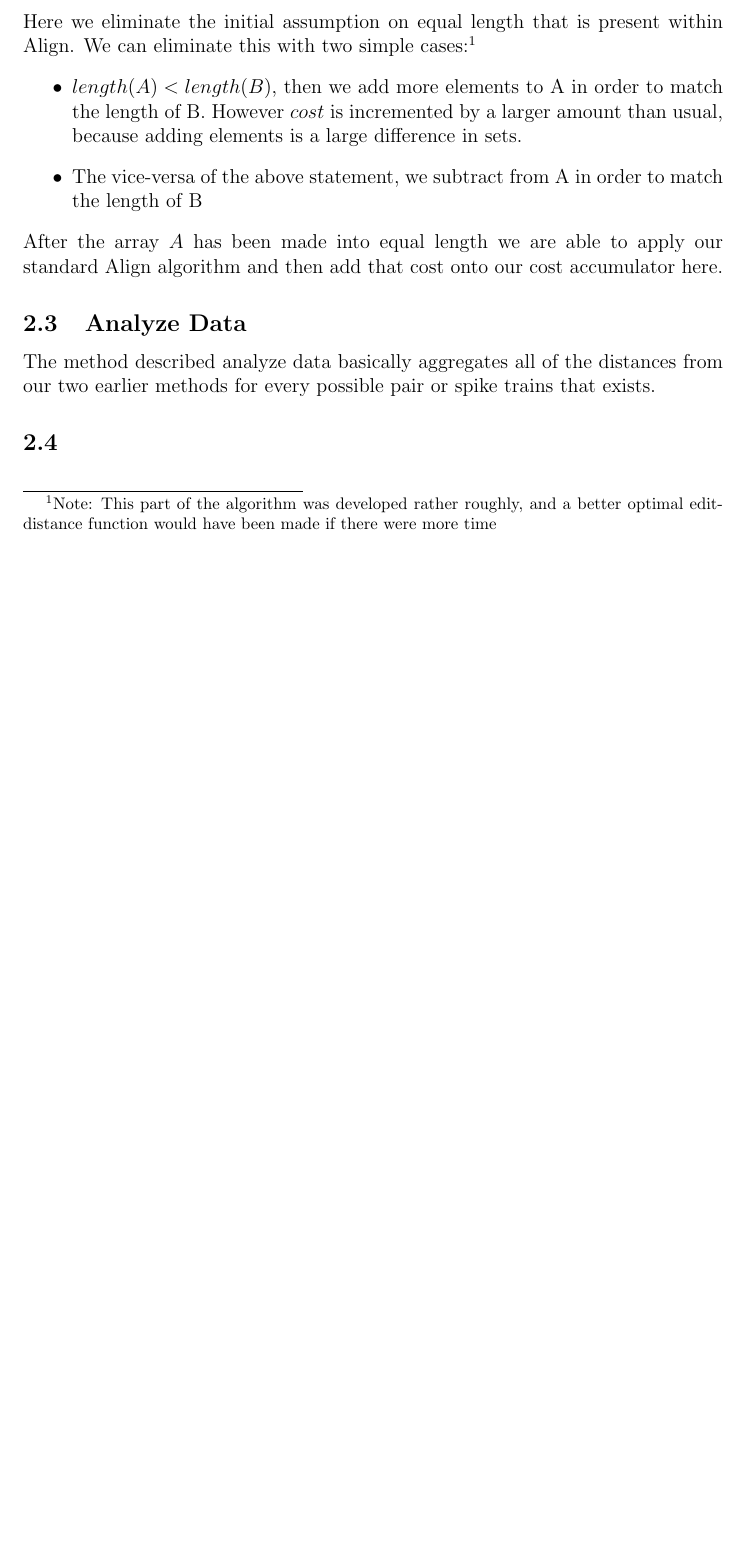
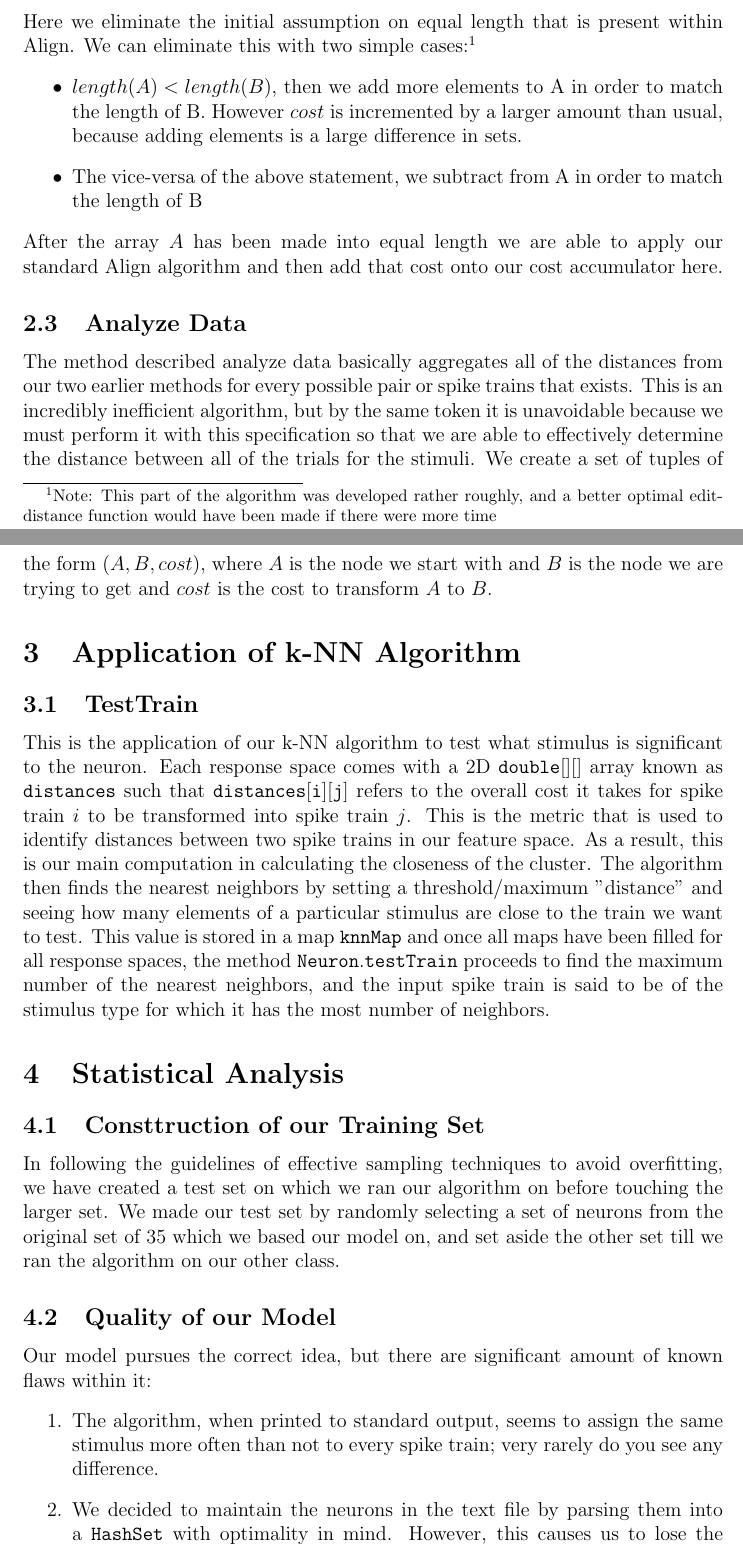
Before and after one commit to muhammadkhan/Clinical-Data---Neuron-Data-Analysis, a LaTeX document (src/5540_project1_writeup.tex): part of page 3 of 3 before the commit and two parts of pages 3 and 4 of 5 after it, the two joined at a grey line, cut so that both start at the same text, the shorter picture padded with empty space. Compiled offline with pdfLaTeX.

Commit message:
added updated tex file

```diff
--- a/src/5540_project1_writeup.tex
+++ b/src/5540_project1_writeup.tex
@@ -94,10 +94,22 @@ Here we eliminate the initial assumption on equal length that is present within
 After the array $A$ has been made into equal length we are able to apply our standard Align algorithm and then add that cost onto our cost accumulator here.
 
 \subsection{Analyze Data}
-The method described analyze data basically aggregates all of the distances from our two earlier methods for every possible pair or spike trains that exists.
+The method described analyze data basically aggregates all of the distances from our two earlier methods for every possible pair or spike trains that exists. This is an incredibly inefficient algorithm, but by the same token it is unavoidable because we must perform it with this specification so that we are able to effectively determine the distance between all of the trials for the stimuli. We create a set of tuples of the form $(A,B, cost)$, where $A$ is the node we start with and $B$ is the node we are trying to get and $cost$ is the cost to transform $A$ to $B$.
 
-\subsection{}
+\section{Application of k-NN Algorithm}
+\subsection{TestTrain}
+This is the application of our k-NN algorithm to test what stimulus is significant to the neuron. Each response space comes with a 2D $\tt{double[][]}$ array known as $\tt{distances}$ such that $\tt{distances[i][j]}$ refers to the overall cost it takes for spike train $i$ to be transformed into spike train $j$. This is the metric that is used to identify distances between two spike trains in our feature space. As a result, this is our main computation in calculating the closeness of the cluster. The algorithm then finds the nearest neighbors by setting a threshold/maximum "distance" and seeing how many elements of a particular stimulus are close to the train we want to test. This value is stored in a map $\tt{knnMap}$ and once all maps have been filled for all response spaces, the method $\tt{Neuron.testTrain}$ proceeds to find the maximum number of the nearest neighbors, and the input spike train is said to be of the stimulus type for which it has the most number of neighbors.
 
 
+\section{Statistical Analysis}
+\subsection{Consttruction of our Training Set}
+In following the guidelines of effective sampling techniques to avoid overfitting, we have created a test set on which we ran our algorithm on before touching the larger set. We made our test set by randomly selecting a set of neurons from the original set of 35 which we based our model on, and set aside the other set till we ran the algorithm on our other class.
+
+\subsection{Quality of our Model}
+Our model pursues the correct idea, but there are significant amount of known flaws within it:
+\begin{enumerate}
+\item{The algorithm, when printed to standard output, seems to assign the same stimulus more often than not to every spike train; very rarely do you see any difference.}
+\item{We decided to maintain the neurons in the text file by parsing them into a $\tt{HashSet}$ with optimality in mind. However, this causes us to lose the natural ordering and the neuron data is printed out of order, and this order is non-deterministic due to the use of a hash function}
+\item{The algorithmic complexity is abhorrently inefficient. We decided to go for functionality instead of efficiency when designing our algorithms and writing our code. There does not seem to be much of a problem with the data set given to us, however we feel that the program may only terminate after a long time if run on a larger set of data, which is not uncommon in a medical environment.}
 
 
```
Also changed, not shown: src/5540_project1_writeup.pdf, src/5540_project1_writeup.tex (13 more changed lines), 3 other files.
